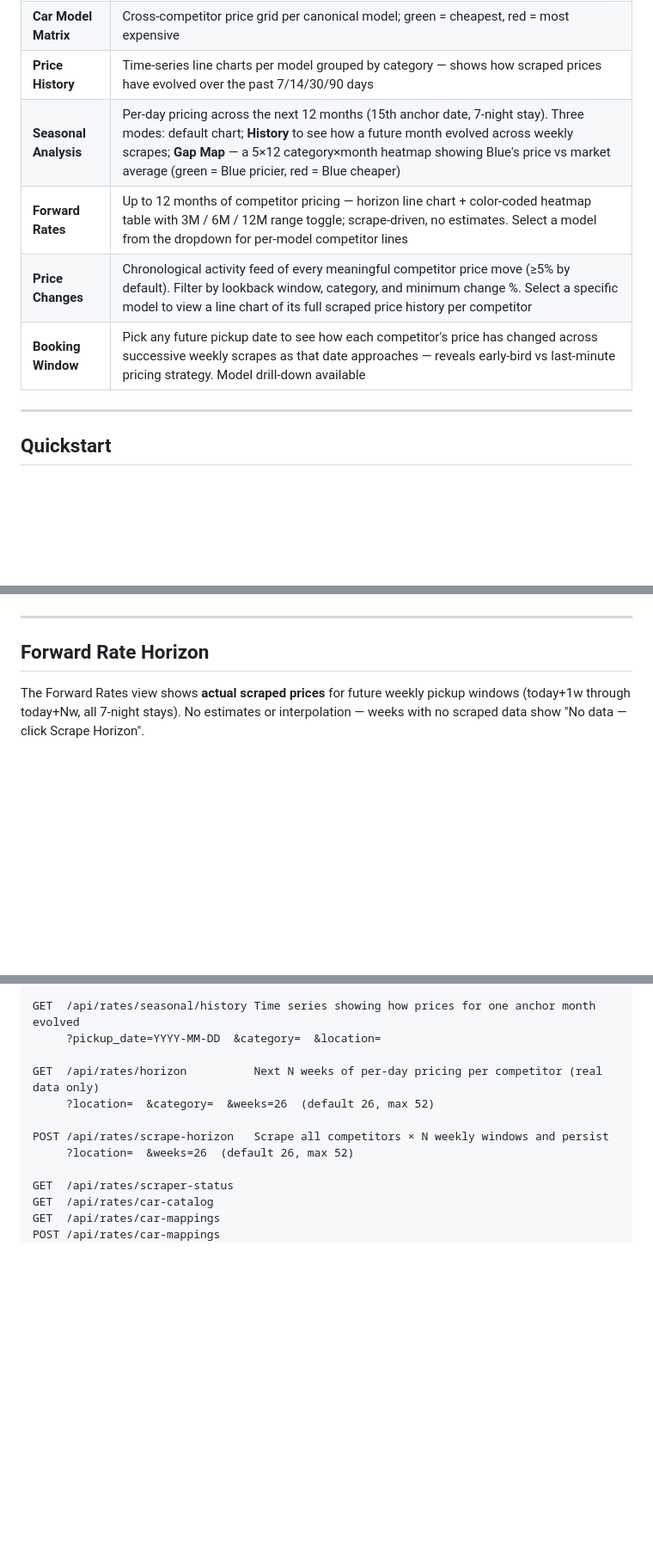
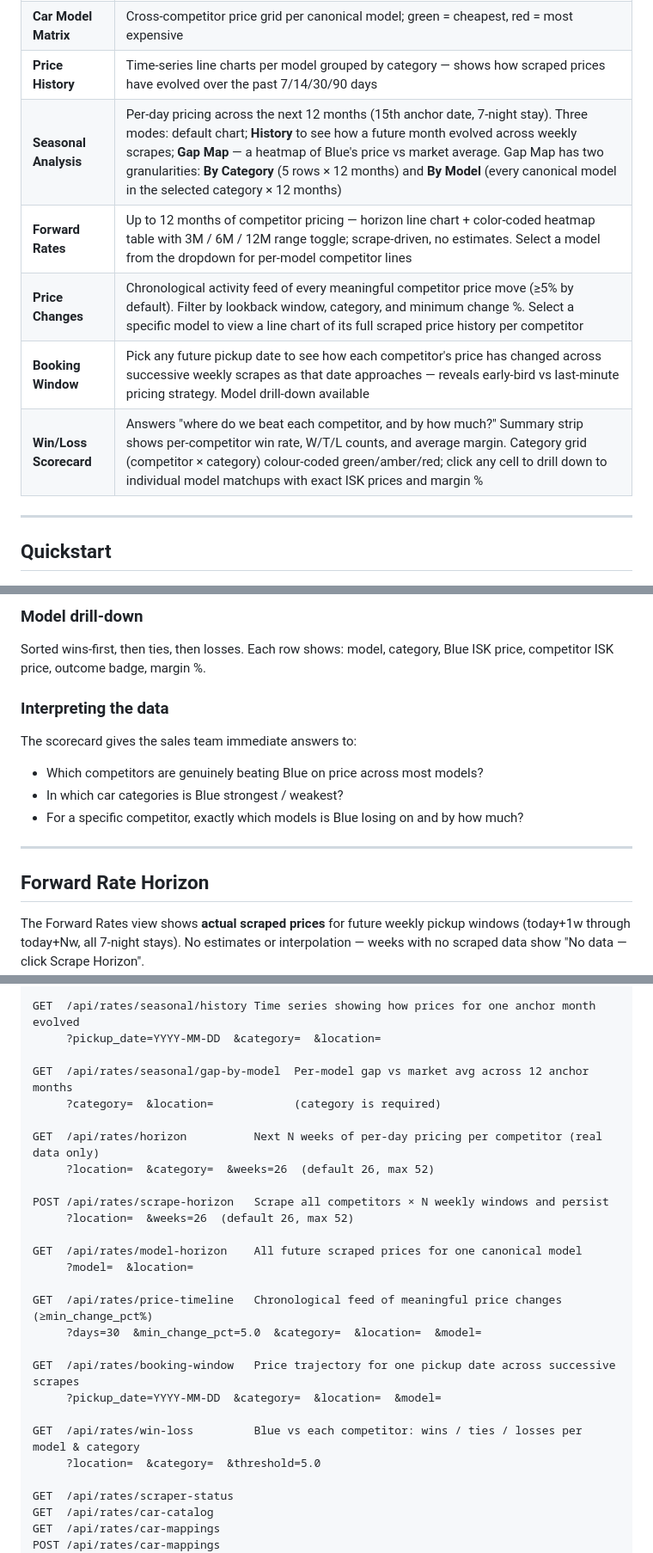
Before and after one commit to frojasriano-bot/Price-Scraper, a Markdown page: README.md, 3 parts joined by grey strips. Shown at 86% size. GitHub-like rendering; blank space fills up the shorter version.

```diff
--- a/README.md
+++ b/README.md
@@ -23,10 +23,11 @@ FastAPI backend · SQLite · APScheduler · Vanilla JS SPA · Chart.js
 | **List View** | Sortable table of all live rates per competitor + model, with per-day price and Δ vs previous scrape |
 | **Car Model Matrix** | Cross-competitor price grid per canonical model; green = cheapest, red = most expensive |
 | **Price History** | Time-series line charts per model grouped by category — shows how scraped prices have evolved over the past 7/14/30/90 days |
-| **Seasonal Analysis** | Per-day pricing across the next 12 months (15th anchor date, 7-night stay). Three modes: default chart; **History** to see how a future month evolved across weekly scrapes; **Gap Map** — a 5×12 category×month heatmap showing Blue's price vs market average (green = Blue pricier, red = Blue cheaper) |
+| **Seasonal Analysis** | Per-day pricing across the next 12 months (15th anchor date, 7-night stay). Three modes: default chart; **History** to see how a future month evolved across weekly scrapes; **Gap Map** — a heatmap of Blue's price vs market average. Gap Map has two granularities: **By Category** (5 rows × 12 months) and **By Model** (every canonical model in the selected category × 12 months) |
 | **Forward Rates** | Up to 12 months of competitor pricing — horizon line chart + color-coded heatmap table with 3M / 6M / 12M range toggle; scrape-driven, no estimates. Select a model from the dropdown for per-model competitor lines |
 | **Price Changes** | Chronological activity feed of every meaningful competitor price move (≥5% by default). Filter by lookback window, category, and minimum change %. Select a specific model to view a line chart of its full scraped price history per competitor |
 | **Booking Window** | Pick any future pickup date to see how each competitor's price has changed across successive weekly scrapes as that date approaches — reveals early-bird vs last-minute pricing strategy. Model drill-down available |
+| **Win/Loss Scorecard** | Answers "where do we beat each competitor, and by how much?" Summary strip shows per-competitor win rate, W/T/L counts, and average margin. Category grid (competitor × category) colour-coded green/amber/red; click any cell to drill down to individual model matchups with exact ISK prices and margin % |
 
 ---
 
@@ -301,3 +340,13 @@ Uses the same `state.seasonalData` already loaded — no extra API call required
+### Model drill-down
+
+Sorted wins-first, then ties, then losses. Each row shows: model, category, Blue ISK price, competitor ISK price, outcome badge, margin %.
+
+### Interpreting the data
+
+The scorecard gives the sales team immediate answers to:
+- Which competitors are genuinely beating Blue on price across most models?
+- In which car categories is Blue strongest / weakest?
+- For a specific competitor, exactly which models is Blue losing on and by how much?
 
 ---
 
@@ -517,11 +566,26 @@ POST /api/rates/scrape-seasonal  Scrape all 12 anchor months and persist
 GET  /api/rates/seasonal/history Time series showing how prices for one anchor month evolved
      ?pickup_date=YYYY-MM-DD  &category=  &location=
 
+GET  /api/rates/seasonal/gap-by-model  Per-model gap vs market avg across 12 anchor months
+     ?category=  &location=            (category is required)
+
 GET  /api/rates/horizon          Next N weeks of per-day pricing per competitor (real data only)
      ?location=  &category=  &weeks=26  (default 26, max 52)
 
 POST /api/rates/scrape-horizon   Scrape all competitors × N weekly windows and persist
      ?location=  &weeks=26  (default 26, max 52)
+
+GET  /api/rates/model-horizon    All future scraped prices for one canonical model
+     ?model=  &location=
+
+GET  /api/rates/price-timeline   Chronological feed of meaningful price changes (≥min_change_pct%)
+     ?days=30  &min_change_pct=5.0  &category=  &location=  &model=
+
+GET  /api/rates/booking-window   Price trajectory for one pickup date across successive scrapes
+     ?pickup_date=YYYY-MM-DD  &category=  &location=  &model=
+
+GET  /api/rates/win-loss         Blue vs each competitor: wins / ties / losses per model & category
+     ?location=  &category=  &threshold=5.0
 
 GET  /api/rates/scraper-status
 GET  /api/rates/car-catalog
```
Also changed, not shown: other parts of README.md (+43 -5 lines), docs/api.md (+70 -0 lines).
